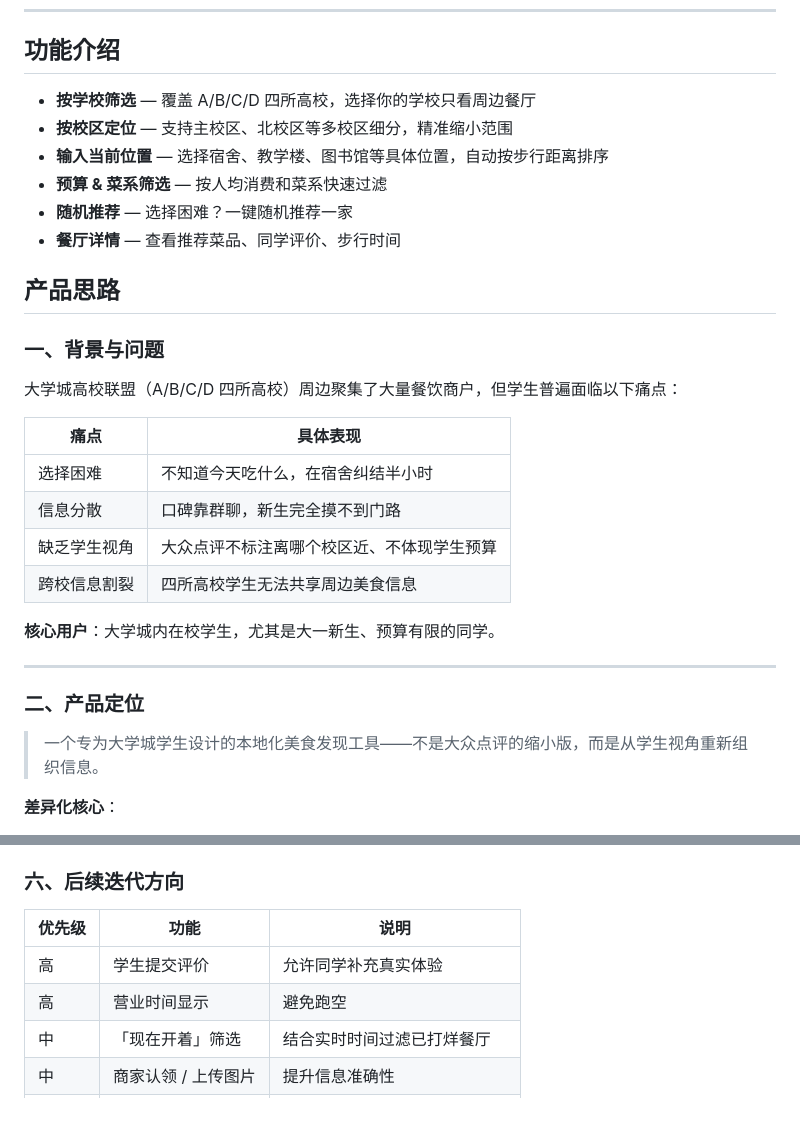
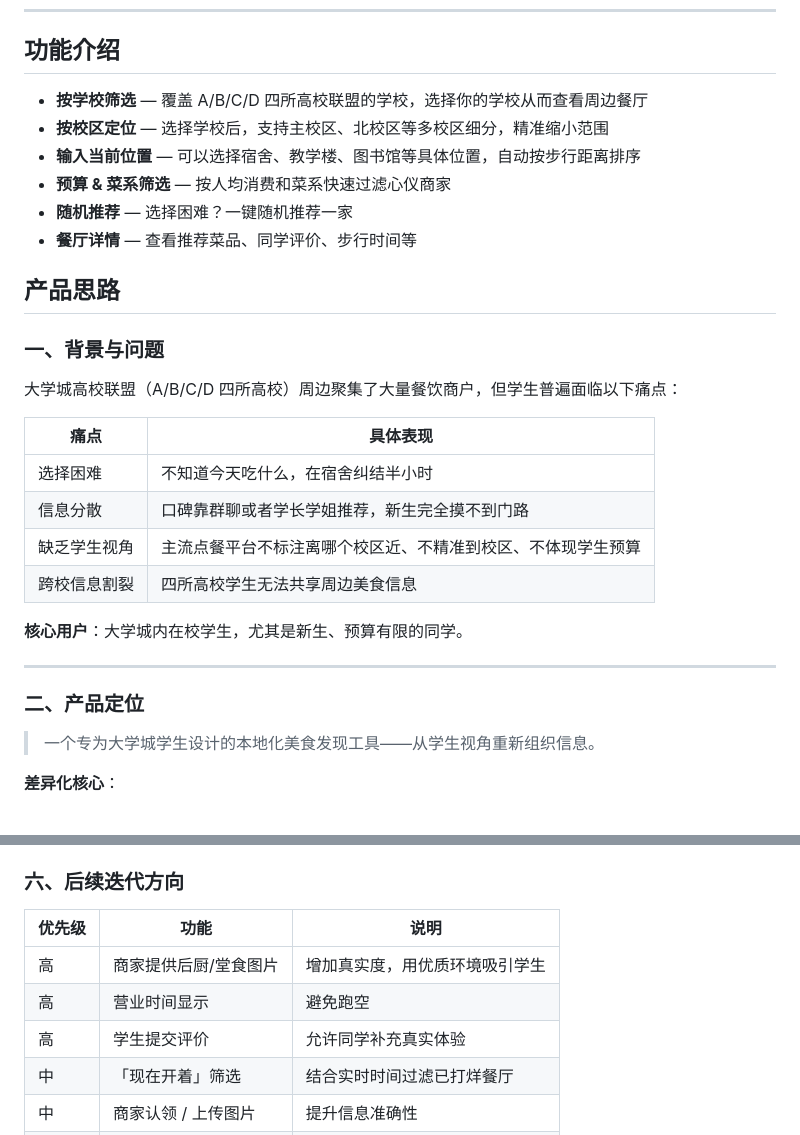
Before and after one commit to ando1219/food-map, a Markdown page: README.md, 2 parts joined by grey strips. Drawn GitHub-style; blank space fills up the shorter version.

```diff
--- a/README.md
+++ b/README.md
@@ -8,12 +8,12 @@
 
 ## 功能介绍
 
-- **按学校筛选** — 覆盖 A/B/C/D 四所高校，选择你的学校只看周边餐厅
-- **按校区定位** — 支持主校区、北校区等多校区细分，精准缩小范围
-- **输入当前位置** — 选择宿舍、教学楼、图书馆等具体位置，自动按步行距离排序
-- **预算 & 菜系筛选** — 按人均消费和菜系快速过滤
+- **按学校筛选** — 覆盖 A/B/C/D 四所高校联盟的学校，选择你的学校从而查看周边餐厅
+- **按校区定位** — 选择学校后，支持主校区、北校区等多校区细分，精准缩小范围
+- **输入当前位置** — 可以选择宿舍、教学楼、图书馆等具体位置，自动按步行距离排序
+- **预算 & 菜系筛选** — 按人均消费和菜系快速过滤心仪商家
 - **随机推荐** — 选择困难？一键随机推荐一家
-- **餐厅详情** — 查看推荐菜品、同学评价、步行时间
+- **餐厅详情** — 查看推荐菜品、同学评价、步行时间等
 
 ## 产品思路
 ### 一、背景与问题
@@ -23,17 +23,17 @@
 | 痛点 | 具体表现 |
 |------|----------|
 | 选择困难 | 不知道今天吃什么，在宿舍纠结半小时 |
-| 信息分散 | 口碑靠群聊，新生完全摸不到门路 |
-| 缺乏学生视角 | 大众点评不标注离哪个校区近、不体现学生预算 |
+| 信息分散 | 口碑靠群聊或者学长学姐推荐，新生完全摸不到门路 |
+| 缺乏学生视角 | 主流点餐平台不标注离哪个校区近、不精准到校区、不体现学生预算 |
 | 跨校信息割裂 | 四所高校学生无法共享周边美食信息 |
 
-**核心用户**：大学城内在校学生，尤其是大一新生、预算有限的同学。
+**核心用户**：大学城内在校学生，尤其是新生、预算有限的同学。
 
 ---
 
 ### 二、产品定位
 
-> 一个专为大学城学生设计的本地化美食发现工具——不是大众点评的缩小版，而是从学生视角重新组织信息。
+> 一个专为大学城学生设计的本地化美食发现工具——从学生视角重新组织信息。
 
 **差异化核心**：
 - 以「学校 → 校区 → 当前位置」三层定位替代泛地图
@@ -124,8 +124,9 @@
 
 | 优先级 | 功能 | 说明 |
 |--------|------|------|
+| 高 | 商家提供后厨/堂食图片 | 增加真实度，用优质环境吸引学生 |
+| 高 | 营业时间显示 | 避免跑空 |
 | 高 | 学生提交评价 | 允许同学补充真实体验 |
-| 高 | 营业时间显示 | 避免跑空 |
 | 中 | 「现在开着」筛选 | 结合实时时间过滤已打烊餐厅 |
 | 中 | 商家认领 / 上传图片 | 提升信息准确性 |
 | 低 | 收藏 / 个人食单 | 记录常去餐厅 |
```
